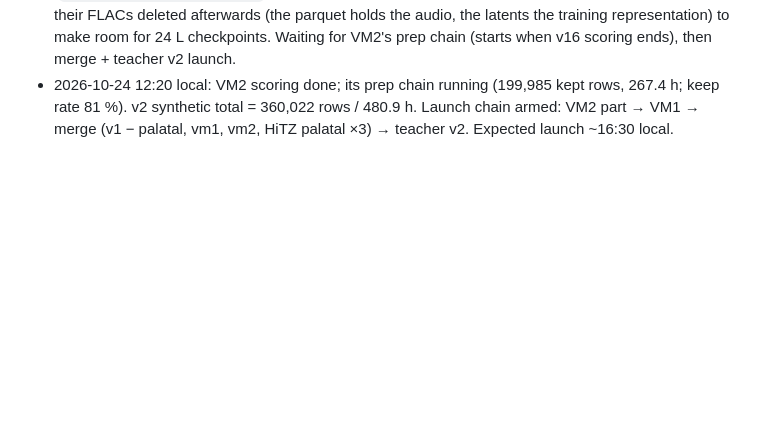
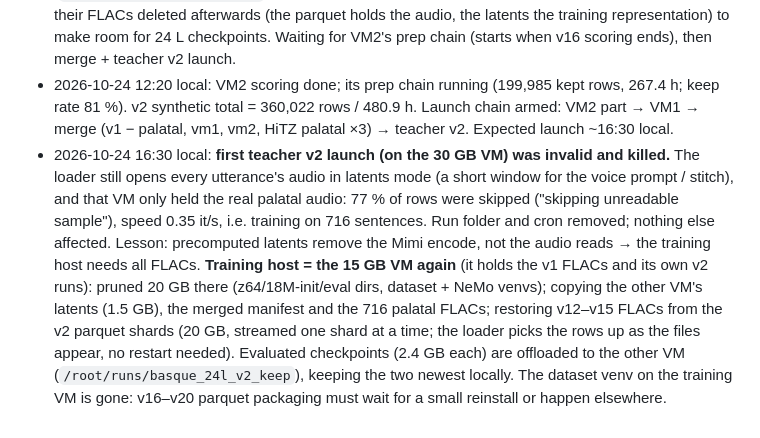
Before and after one commit to itzune/pocket-tts-basque, a Markdown page: TRAINING_PLAN_V2.md, the part around the change. GitHub-like rendering; blank space fills up the shorter version.

Commit message:
Plan 3 log: invalid first launch, training host back, audio restore

```diff
--- a/TRAINING_PLAN_V2.md
+++ b/TRAINING_PLAN_V2.md
@@ -201,3 +201,15 @@ places to stop and reconsider; nothing after Stage 1 is started without the prev
 - 2026-10-24 12:20 local: VM2 scoring done; its prep chain running (199,985 kept rows, 267.4 h; keep rate 81 %).
   v2 synthetic total = 360,022 rows / 480.9 h. Launch chain armed: VM2 part → VM1 → merge (v1 − palatal,
   vm1, vm2, HiTZ palatal ×3) → teacher v2. Expected launch ~16:30 local.
+- 2026-10-24 16:30 local: **first teacher v2 launch (on the 30 GB VM) was invalid and killed.** The loader
+  still opens every utterance's audio in latents mode (a short window for the voice prompt / stitch), and
+  that VM only held the real palatal audio: 77 % of rows were skipped ("skipping unreadable sample"),
+  speed 0.35 it/s, i.e. training on 716 sentences. Run folder and cron removed; nothing else affected.
+  Lesson: precomputed latents remove the Mimi encode, not the audio reads → the training host needs all
+  FLACs. **Training host = the 15 GB VM again** (it holds the v1 FLACs and its own v2 runs): pruned 20 GB
+  there (z64/18M-init/eval dirs, dataset + NeMo venvs); copying the other VM's latents (1.5 GB), the merged
+  manifest and the 716 palatal FLACs; restoring v12–v15 FLACs from the v2 parquet shards (20 GB, streamed
+  one shard at a time; the loader picks the rows up as the files appear, no restart needed). Evaluated
+  checkpoints (2.4 GB each) are offloaded to the other VM (`/root/runs/basque_24l_v2_keep`), keeping the
+  two newest locally. The dataset venv on the training VM is gone: v16–v20 parquet packaging must wait
+  for a small reinstall or happen elsewhere.
```
